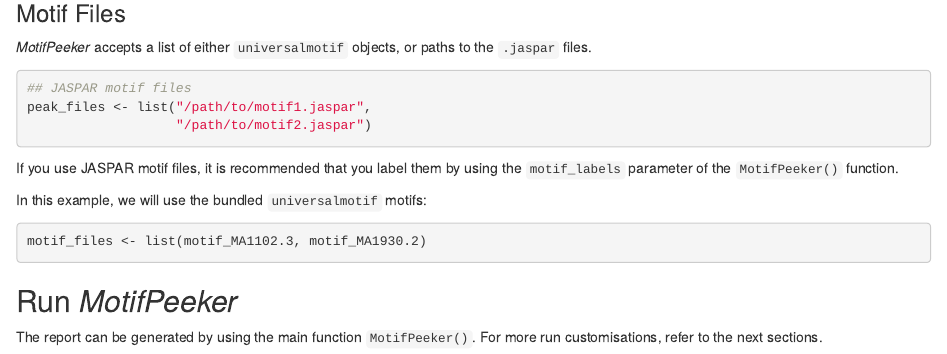
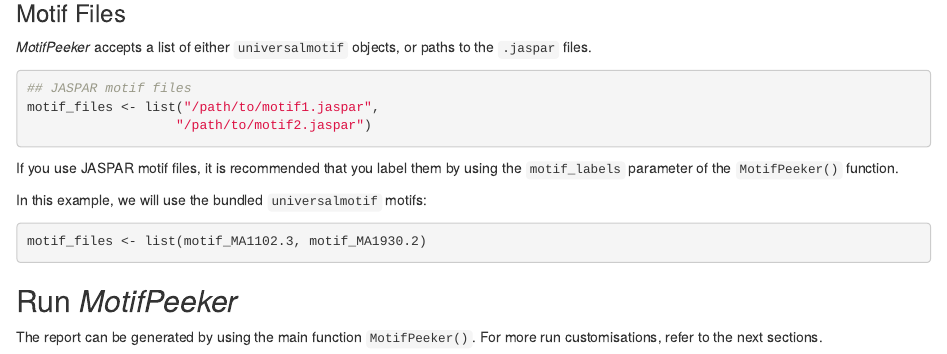
Before and after one commit to neurogenomics/MotifPeeker, an R Markdown document (vignettes/MotifPeeker.Rmd): the page in a window 1100 px wide, from 2910 px down. Rendered offline with R 4.5, knitr and Pandoc, with nearby package versions; some code elsewhere in the file could not run offline.

Commit message:
Fix var name

````diff
--- a/vignettes/MotifPeeker.Rmd
+++ b/vignettes/MotifPeeker.Rmd
@@ -177,7 +177,7 @@
 `.jaspar` files.
 ```R
 ## JASPAR motif files
-peak_files <- list("/path/to/motif1.jaspar",
+motif_files <- list("/path/to/motif1.jaspar",
                    "/path/to/motif2.jaspar")
 ```
 If you use JASPAR motif files, it is recommended that you label them by using
````
